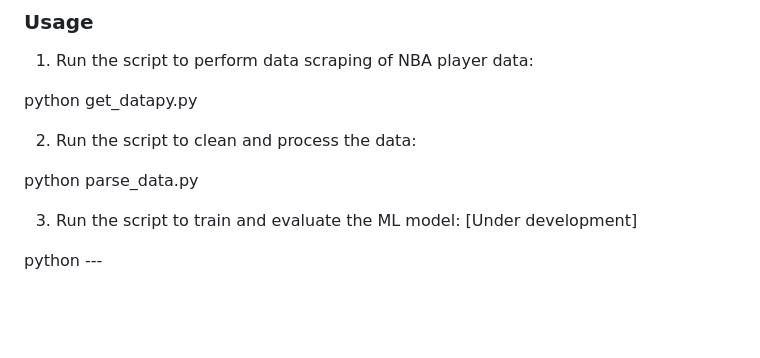
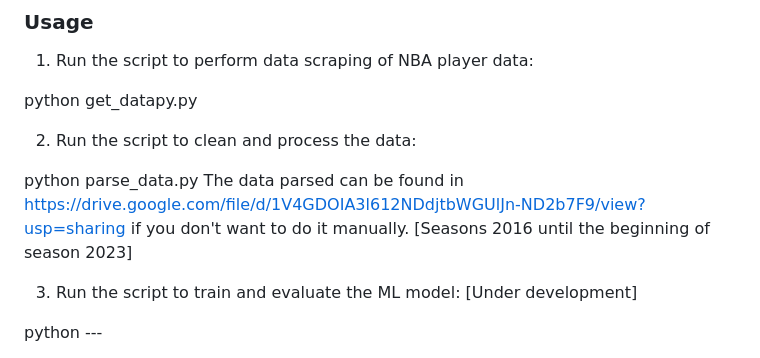
Before and after one commit to on-ferreira/NBAPlayers-Prediction-Stats, a Markdown page: README.md, the part around the change. Rendered like a GitHub page; blank space fills up the shorter version.

```diff
--- a/README.md
+++ b/README.md
@@ -22,6 +22,7 @@ python get_datapy.py
 2. Run the script to clean and process the data:
 
 python parse_data.py
+The data parsed can be found in https://drive.google.com/file/d/1V4GDOIA3l612NDdjtbWGUlJn-ND2b7F9/view?usp=sharing if you don't want to do it manually. [Seasons 2016 until the beginning of season 2023]
 
 3. Run the script to train and evaluate the ML model: [Under development]
 
```
